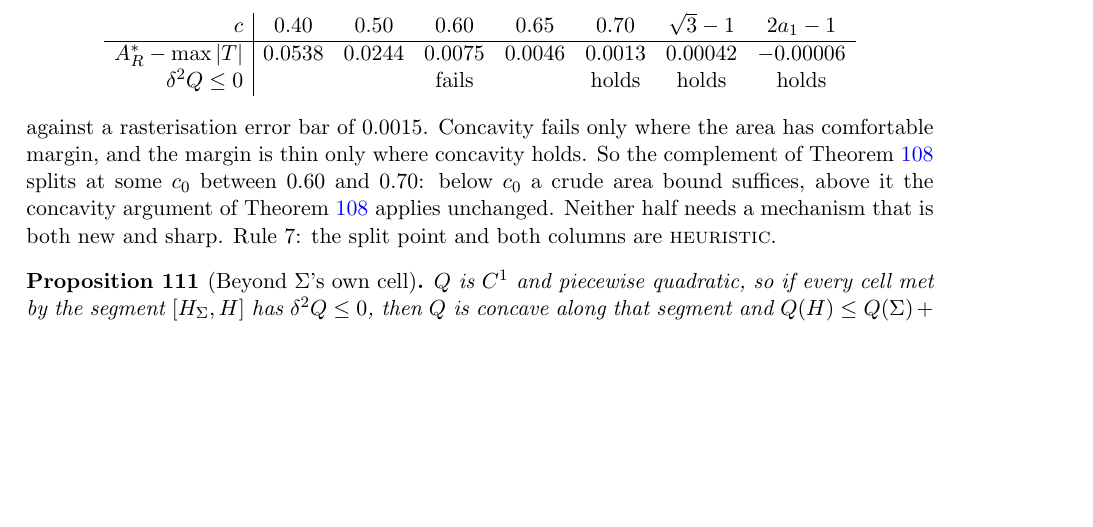
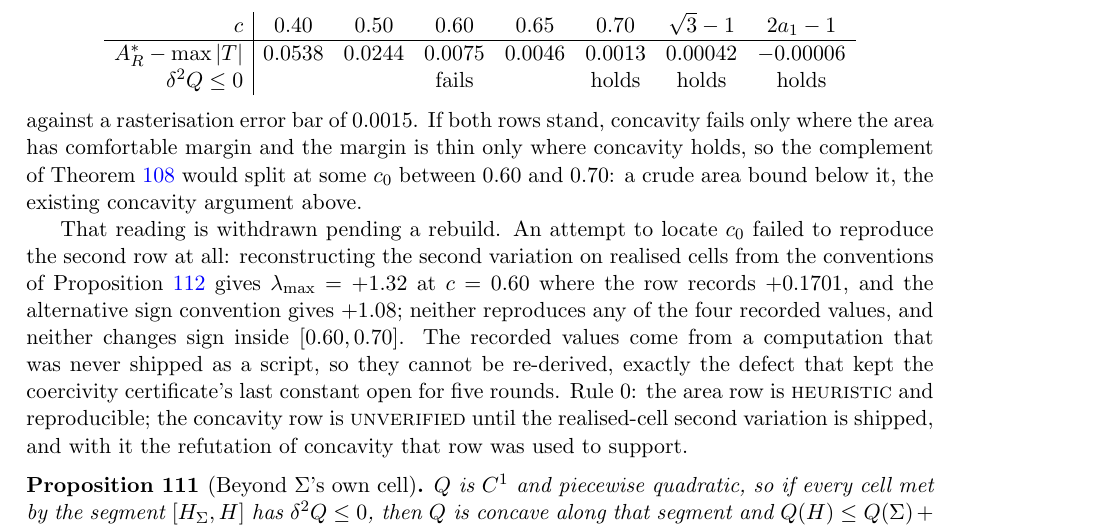
Before and after one commit to ElVec1o/moving-sofa-local-max, a LaTeX paper (paper/niche_separation/note.tex): part of page 52 of 64, cut so that both start at the same text, the shorter picture padded with empty space. Compiled offline with pdfLaTeX.

Commit message:
Withdraw A19 and suspend A17: the concavity test is unreproducible
Went to locate the split point c_0 and could not reproduce the concavity row.
Rebuilding the realised-cell second variation from prop:garding's conventions
gives lam_max = +1.32 at c = 0.60 where the row records +0.1701; the opposite
sign convention gives +1.08.  Neither reproduces any of the four recorded
values and neither changes sign inside [0.60, 0.70].

Those values come from a computation that was never shipped as a script, so
they cannot be re-derived.  That is the same defect that kept the coercivity
certificate's last constant open for five rounds, and both times it surfaced
only when something was built on top of the result.

The area row stands: it is reproducible from ambi_cap and ambi_disconnected.
The concavity row is unverified until the realised-cell second variation ships,
and with it the refutation of concavity it was used to support.

No gate caught either defect, because the gates check what is in the tree and
these numbers never entered it.

```diff
--- a/paper/niche_separation/note.tex
+++ b/paper/niche_separation/note.tex
@@ -3569,12 +3569,21 @@ absolutely continuous radius and the atom are never conflated:
     \delta^2Q\le0 & & & \text{fails} & & \text{holds} & \text{holds} & \text{holds}
   \end{array}
 \]
-against a rasterisation error bar of $0.0015$. Concavity fails only where the area has
-comfortable margin, and the margin is thin only where concavity holds. So the complement of
-Theorem~\ref{thm:ordopt} splits at some $c_0$ between $0.60$ and $0.70$: below $c_0$ a crude
-area bound suffices, above it the concavity argument of Theorem~\ref{thm:ordopt} applies
-unchanged. Neither half needs a mechanism that is both new and sharp. Rule~7: the split
-point and both columns are \textsc{heuristic}.
+against a rasterisation error bar of $0.0015$. If both rows stand, concavity fails only
+where the area has comfortable margin and the margin is thin only where concavity holds, so
+the complement of Theorem~\ref{thm:ordopt} would split at some $c_0$ between $0.60$ and
+$0.70$: a crude area bound below it, the existing concavity argument above.
+
+That reading is withdrawn pending a rebuild. An attempt to locate $c_0$ failed to reproduce
+the second row at all: reconstructing the second variation on realised cells from the
+conventions of Proposition~\ref{prop:garding} gives $\lambda_{\max}=+1.32$ at $c=0.60$ where
+the row records $+0.1701$, and the alternative sign convention gives $+1.08$; neither
+reproduces any of the four recorded values, and neither changes sign inside $[0.60,0.70]$.
+The recorded values come from a computation that was never shipped as a script, so they
+cannot be re-derived, exactly the defect that kept the coercivity certificate's last
+constant open for five rounds. Rule~0: the area row is \textsc{heuristic} and reproducible;
+the concavity row is \textsc{unverified} until the realised-cell second variation is
+shipped, and with it the refutation of concavity that row was used to support.
 \end{remark}
 
 \begin{proposition}[Beyond $\Sig$'s own cell]\label{prop:beyond}
```
Also changed, not shown: paper/niche_separation/note.pdf.
